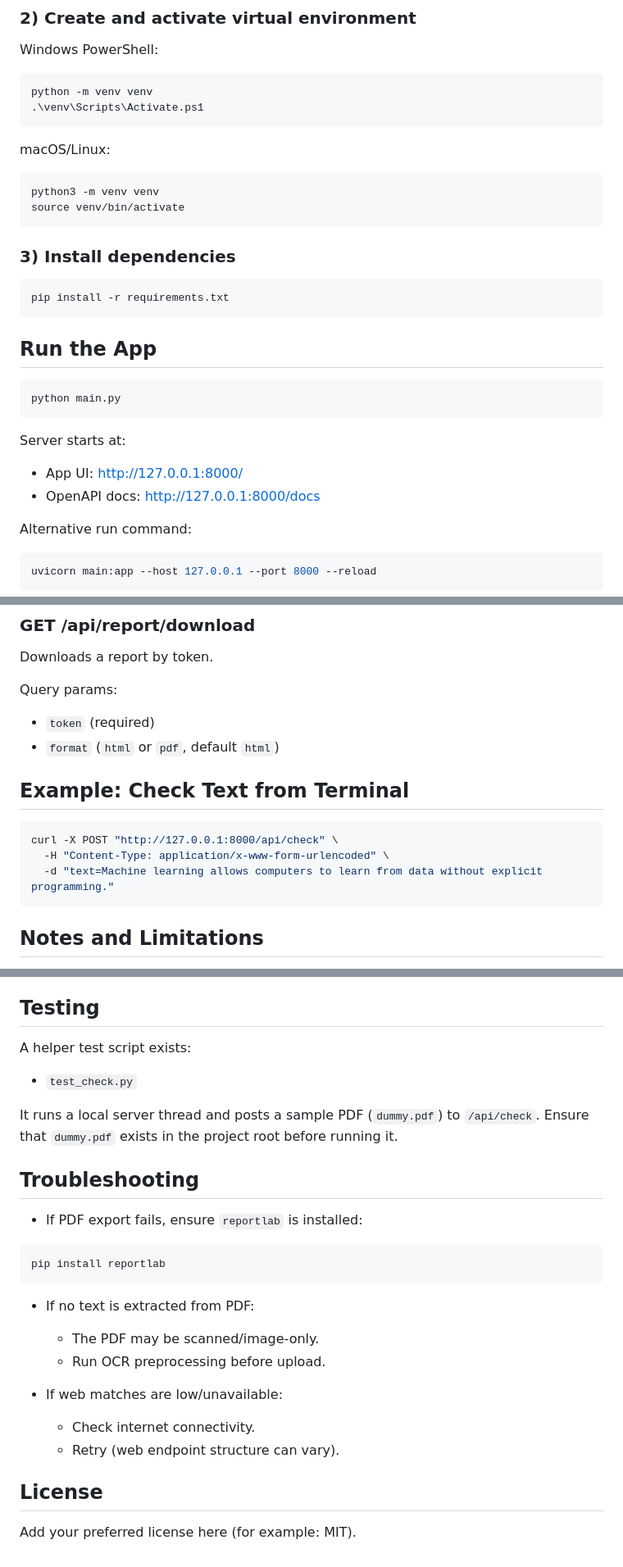
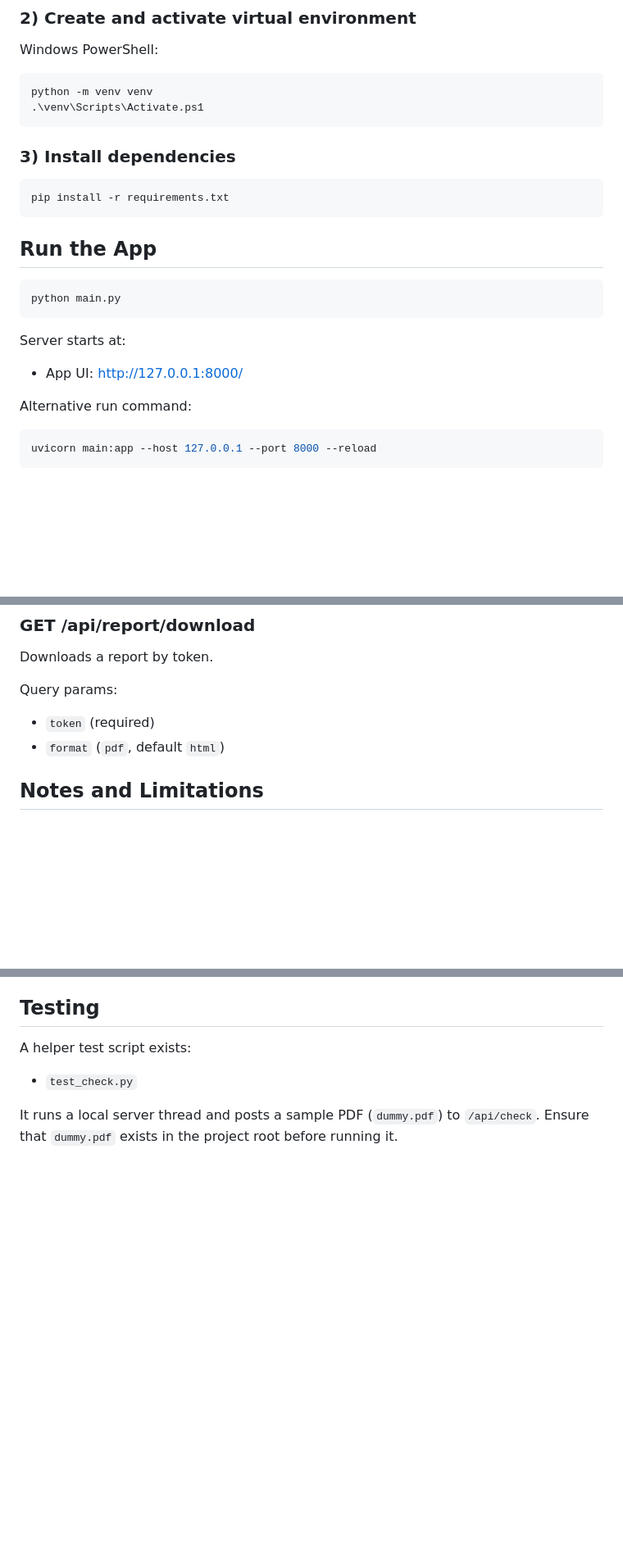
Before and after one commit to Dishang07/advanced_ai_plagiarism_checker, a Markdown page: README.md, 3 parts joined by grey strips. Shown at 82% size. Rendered like a GitHub page; blank space fills up the shorter version.

````diff
--- a/README.md
+++ b/README.md
@@ -71,13 +71,6 @@ python -m venv venv
 .\venv\Scripts\Activate.ps1
 ```
 
-macOS/Linux:
-
-```bash
-python3 -m venv venv
-source venv/bin/activate
-```
-
 ### 3) Install dependencies
 
 ```bash
@@ -93,7 +86,6 @@ python main.py
 Server starts at:
 
 - App UI: http://127.0.0.1:8000/
-- OpenAPI docs: http://127.0.0.1:8000/docs
 
 Alternative run command:
 
@@ -157,15 +149,9 @@ Downloads a report by token.
 Query params:
 
 - `token` (required)
-- `format` (`html` or `pdf`, default `html`)
+- `format` (`pdf`, default `html`)
 
-## Example: Check Text from Terminal
 
-```bash
-curl -X POST "http://127.0.0.1:8000/api/check" \
-  -H "Content-Type: application/x-www-form-urlencoded" \
-  -d "text=Machine learning allows computers to learn from data without explicit programming."
-```
 
 ## Notes and Limitations
 
@@ -182,23 +168,3 @@ A helper test script exists:
 
 It runs a local server thread and posts a sample PDF (`dummy.pdf`) to `/api/check`.
 Ensure that `dummy.pdf` exists in the project root before running it.
-
-## Troubleshooting
-
-- If PDF export fails, ensure `reportlab` is installed:
-
-```bash
-pip install reportlab
-```
-
-- If no text is extracted from PDF:
-  - The PDF may be scanned/image-only.
-  - Run OCR preprocessing before upload.
-
-- If web matches are low/unavailable:
-  - Check internet connectivity.
-  - Retry (web endpoint structure can vary).
-
-## License
-
-Add your preferred license here (for example: MIT).
````
Also changed, not shown: other parts of README.md (+2 -2 lines).
